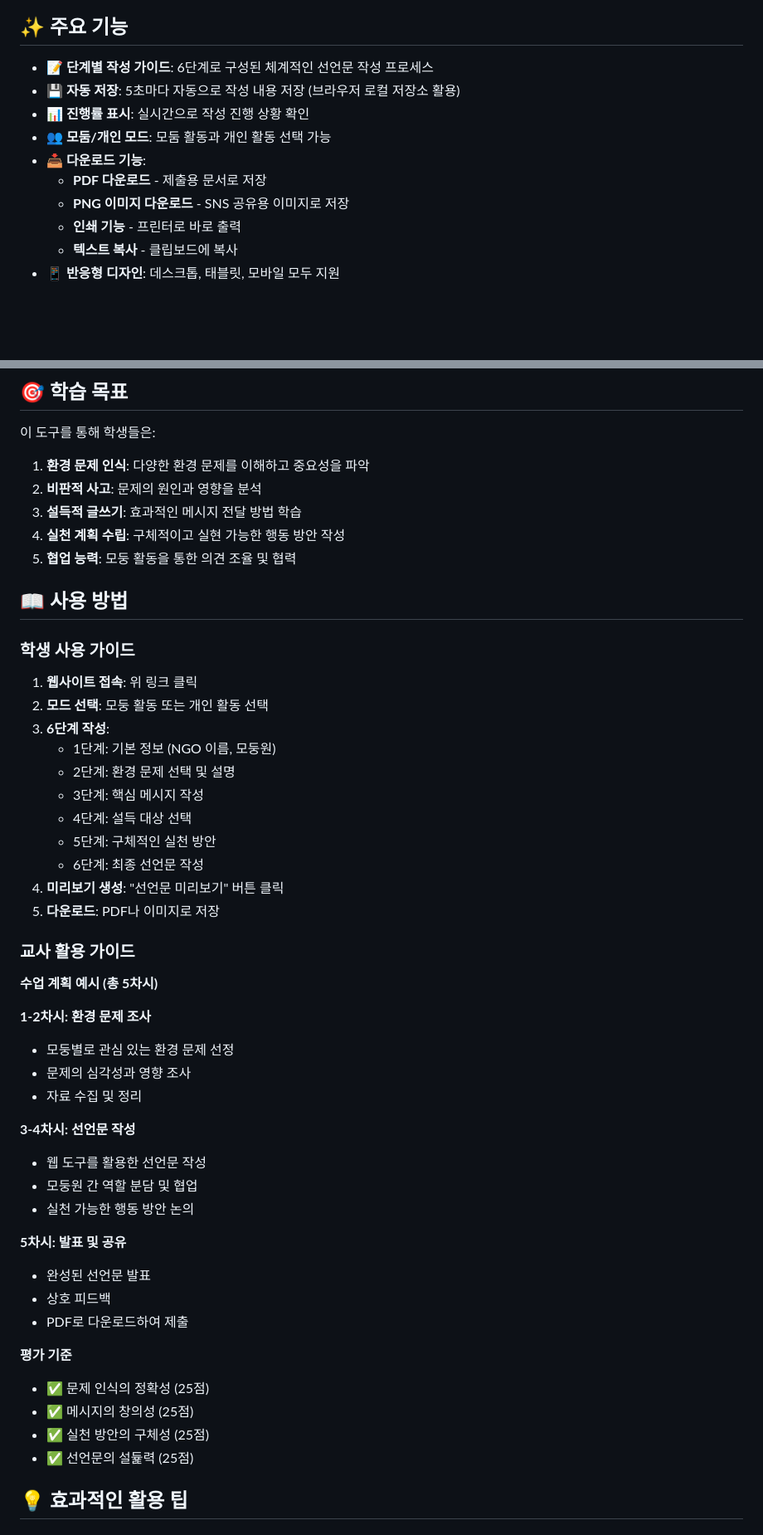
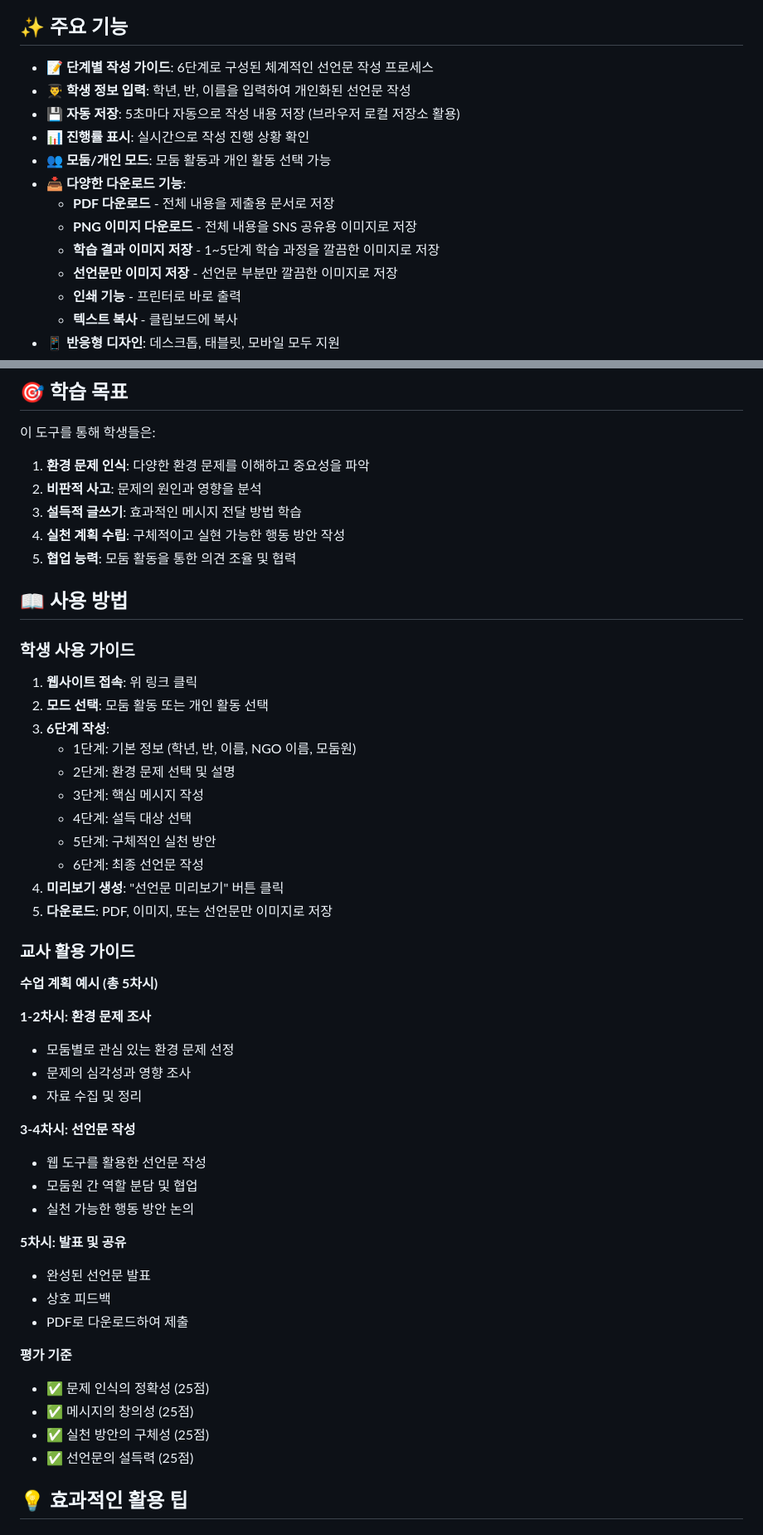
Before and after one commit to concept-based-edu/green-declaration-maker, a Markdown page: README.md, 2 parts joined by grey strips. Shown at 83% size. Rendered like a GitHub page; blank space fills up the shorter version.

```diff
--- a/README.md
+++ b/README.md
@@ -9,12 +9,15 @@
 ## ✨ 주요 기능
 
 - **📝 단계별 작성 가이드**: 6단계로 구성된 체계적인 선언문 작성 프로세스
+- **👨‍🎓 학생 정보 입력**: 학년, 반, 이름을 입력하여 개인화된 선언문 작성
 - **💾 자동 저장**: 5초마다 자동으로 작성 내용 저장 (브라우저 로컬 저장소 활용)
 - **📊 진행률 표시**: 실시간으로 작성 진행 상황 확인
 - **👥 모둠/개인 모드**: 모둠 활동과 개인 활동 선택 가능
-- **📥 다운로드 기능**:
-  - **PDF 다운로드** - 제출용 문서로 저장
-  - **PNG 이미지 다운로드** - SNS 공유용 이미지로 저장
+- **📥 다양한 다운로드 기능**:
+  - **PDF 다운로드** - 전체 내용을 제출용 문서로 저장
+  - **PNG 이미지 다운로드** - 전체 내용을 SNS 공유용 이미지로 저장
+  - **학습 결과 이미지 저장** - 1~5단계 학습 과정을 깔끔한 이미지로 저장
+  - **선언문만 이미지 저장** - 선언문 부분만 깔끔한 이미지로 저장
   - **인쇄 기능** - 프린터로 바로 출력
   - **텍스트 복사** - 클립보드에 복사
 - **📱 반응형 디자인**: 데스크톱, 태블릿, 모바일 모두 지원
@@ -28,36 +31,36 @@
 2. **비판적 사고**: 문제의 원인과 영향을 분석
 3. **설득적 글쓰기**: 효과적인 메시지 전달 방법 학습
 4. **실천 계획 수립**: 구체적이고 실현 가능한 행동 방안 작성
-5. **협업 능력**: 모둥 활동을 통한 의견 조율 및 협력
+5. **협업 능력**: 모둠 활동을 통한 의견 조율 및 협력
 
 ## 📖 사용 방법
 
 ### 학생 사용 가이드
 
 1. **웹사이트 접속**: 위 링크 클릭
-2. **모드 선택**: 모둥 활동 또는 개인 활동 선택
+2. **모드 선택**: 모둠 활동 또는 개인 활동 선택
 3. **6단계 작성**:
-   - 1단계: 기본 정보 (NGO 이름, 모둥원)
+   - 1단계: 기본 정보 (학년, 반, 이름, NGO 이름, 모둠원)
    - 2단계: 환경 문제 선택 및 설명
    - 3단계: 핵심 메시지 작성
    - 4단계: 설득 대상 선택
    - 5단계: 구체적인 실천 방안
    - 6단계: 최종 선언문 작성
 4. **미리보기 생성**: "선언문 미리보기" 버튼 클릭
-5. **다운로드**: PDF나 이미지로 저장
+5. **다운로드**: PDF, 이미지, 또는 선언문만 이미지로 저장
 
 ### 교사 활용 가이드
 
 **수업 계획 예시 (총 5차시)**
 
 **1-2차시: 환경 문제 조사**
-- 모둥별로 관심 있는 환경 문제 선정
+- 모둠별로 관심 있는 환경 문제 선정
 - 문제의 심각성과 영향 조사
 - 자료 수집 및 정리
 
 **3-4차시: 선언문 작성**
 - 웹 도구를 활용한 선언문 작성
-- 모둥원 간 역할 분담 및 협업
+- 모둠원 간 역할 분담 및 협업
 - 실천 가능한 행동 방안 논의
 
 **5차시: 발표 및 공유**
@@ -69,7 +72,7 @@
 - ✅ 문제 인식의 정확성 (25점)
 - ✅ 메시지의 창의성 (25점)
 - ✅ 실천 방안의 구체성 (25점)
-- ✅ 선언문의 설듍력 (25점)
+- ✅ 선언문의 설득력 (25점)
 
 ## 💡 효과적인 활용 팁
 
```
Also changed, not shown: other parts of README.md (+33 -3 lines).
